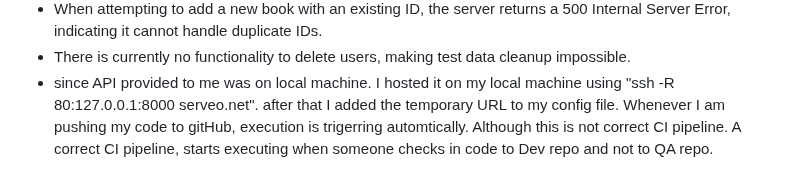
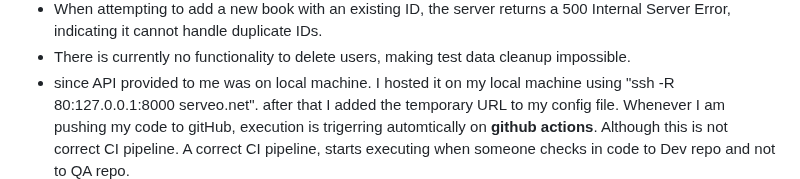
Before and after one commit to ShivSahil/RestAssuredShiv, a Markdown page: README.md, the part around one of its changes. GitHub-like rendering.

Commit message:
github actions

```diff
--- a/README.md
+++ b/README.md
@@ -105,5 +105,5 @@ Validation is handled through the *WrappedAssert* class, which extends TestNG’
 - When attempting to add a new book with an existing ID, the server returns a 500 Internal Server Error, indicating it cannot handle duplicate IDs.
 - There is currently no functionality to delete users, making test data cleanup impossible.
 - since API provided to me was on local machine. I hosted it on my local machine using "ssh -R 80:127.0.0.1:8000 serveo.net". after that I added the temporary URL to my config file.
-Whenever I am pushing my code to gitHub, execution is trigerring automtically. Although this is not correct CI pipeline. A correct CI pipeline, starts executing when someone checks in code to Dev repo and not to QA repo.
+Whenever I am pushing my code to gitHub, execution is trigerring automtically on **github actions**. Although this is not correct CI pipeline. A correct CI pipeline, starts executing when someone checks in code to Dev repo and not to QA repo.
  ![Github actions](readMeScreenshot/githubActions.png)
```
Also changed, not shown: other parts of README.md (+2 -1 lines).
